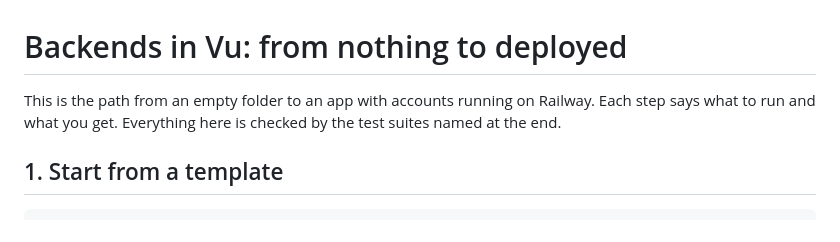
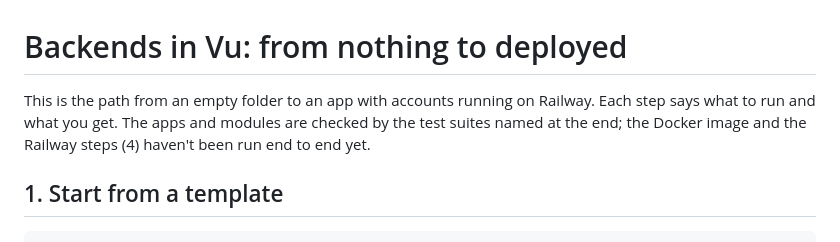
Before and after one commit to vu0tran/vu, a Markdown page: docs/backends.md, the part around the change. Drawn GitHub-style.

Commit message:
docs/backends.md: say what hasn't been run
Co-Authored-By: Claude Opus 5.5 <noreply@anthropic.com>
Claude-Session: https://claude.ai/code/session_01KtfYBvXmGZK6t1LevvAw59

```diff
--- a/docs/backends.md
+++ b/docs/backends.md
@@ -1,7 +1,8 @@
 # Backends in Vu: from nothing to deployed
 
 This is the path from an empty folder to an app with accounts running on Railway. Each step says
-what to run and what you get. Everything here is checked by the test suites named at the end.
+what to run and what you get. The apps and modules are checked by the test suites named at the end;
+the Docker image and the Railway steps (4) haven't been run end to end yet.
 
 ## 1. Start from a template
 
```
